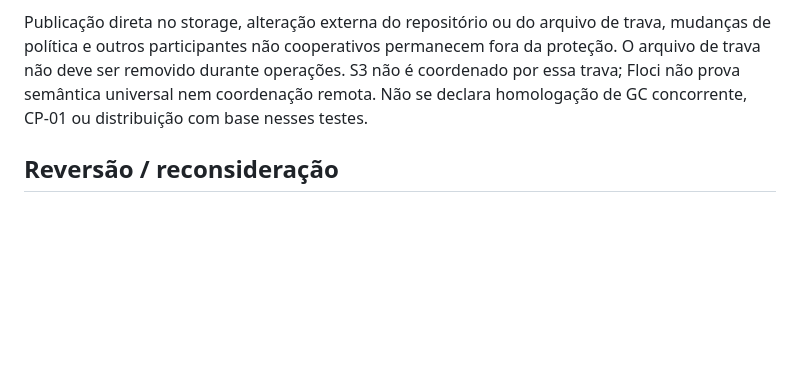
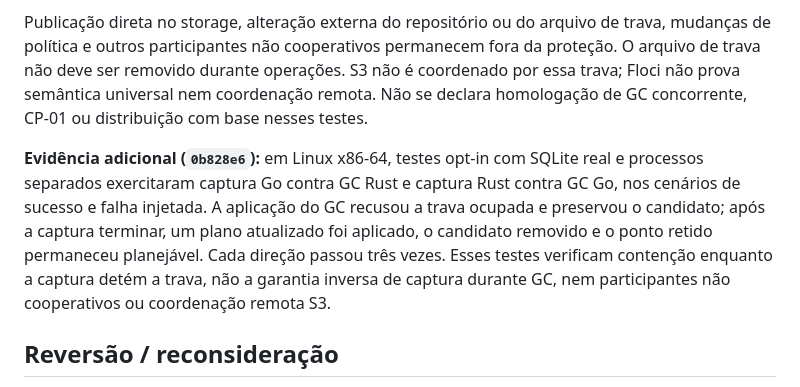
Before and after one commit to lucaswilliameufrasio/sqlite-replication, a Markdown page: docs/adr/0010-snapshot-compaction-retention.md, the part around the change. Rendered like a GitHub page; blank space fills up the shorter version.

Commit message:
docs(recovery): record cross-process gc evidence

```diff
--- a/docs/adr/0010-snapshot-compaction-retention.md
+++ b/docs/adr/0010-snapshot-compaction-retention.md
@@ -130,6 +130,15 @@ S3 não é coordenado por essa trava; Floci não prova semântica universal nem
 coordenação remota. Não se declara homologação de GC concorrente, CP-01 ou
 distribuição com base nesses testes.
 
+**Evidência adicional (`0b828e6`):** em Linux x86-64, testes opt-in com
+SQLite real e processos separados exercitaram captura Go contra GC Rust e
+captura Rust contra GC Go, nos cenários de sucesso e falha injetada. A aplicação
+do GC recusou a trava ocupada e preservou o candidato; após a captura terminar,
+um plano atualizado foi aplicado, o candidato removido e o ponto retido permaneceu
+planejável. Cada direção passou três vezes. Esses testes verificam contenção
+enquanto a captura detém a trava, não a garantia inversa de captura durante GC,
+nem participantes não cooperativos ou coordenação remota S3.
+
 ## Reversão / reconsideração
 
 Não apagar objetos durante rollout do GC. Começar em dry-run; só habilitar
```
